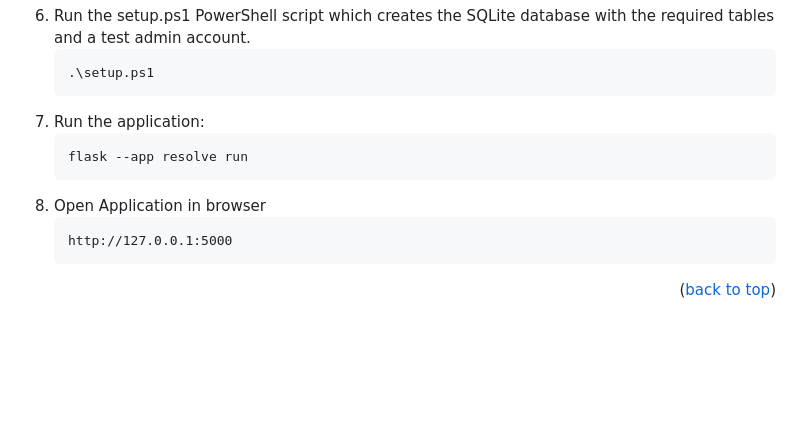
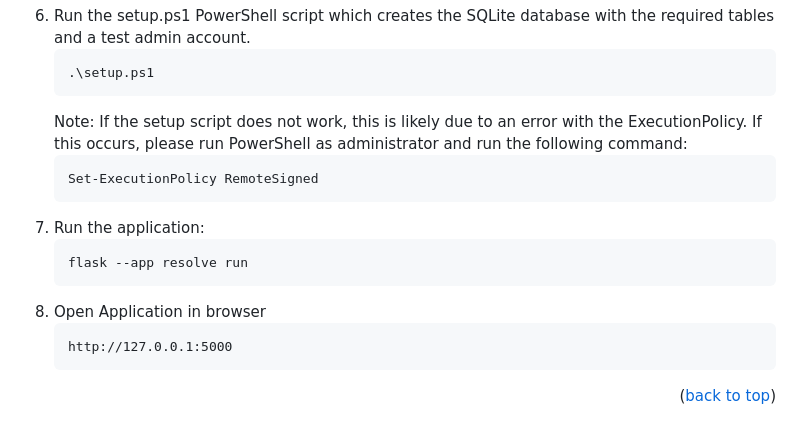
Before and after one commit to BenYoung03/resolve, a Markdown page: README.md, the part around the change. Rendered like a GitHub page; blank space fills up the shorter version.

Commit message:
Update README with ExecutionPolicy instructions
Added note about ExecutionPolicy for setup script.

````diff
--- a/README.md
+++ b/README.md
@@ -102,11 +102,15 @@ You can now follow these steps to install Resolve locally:
     ```
    .\setup.ps1
    ```
-7. Run the application:
+    Note: If the setup script does not work, this is likely due to an error with the ExecutionPolicy. If this occurs, please run PowerShell as administrator and run the following command:
+   ```powershell
+   Set-ExecutionPolicy RemoteSigned
+   ```
+8. Run the application:
    ```
    flask --app resolve run
    ```
-8. Open Application in browser
+9. Open Application in browser
    ```
    http://127.0.0.1:5000
    ```
````
